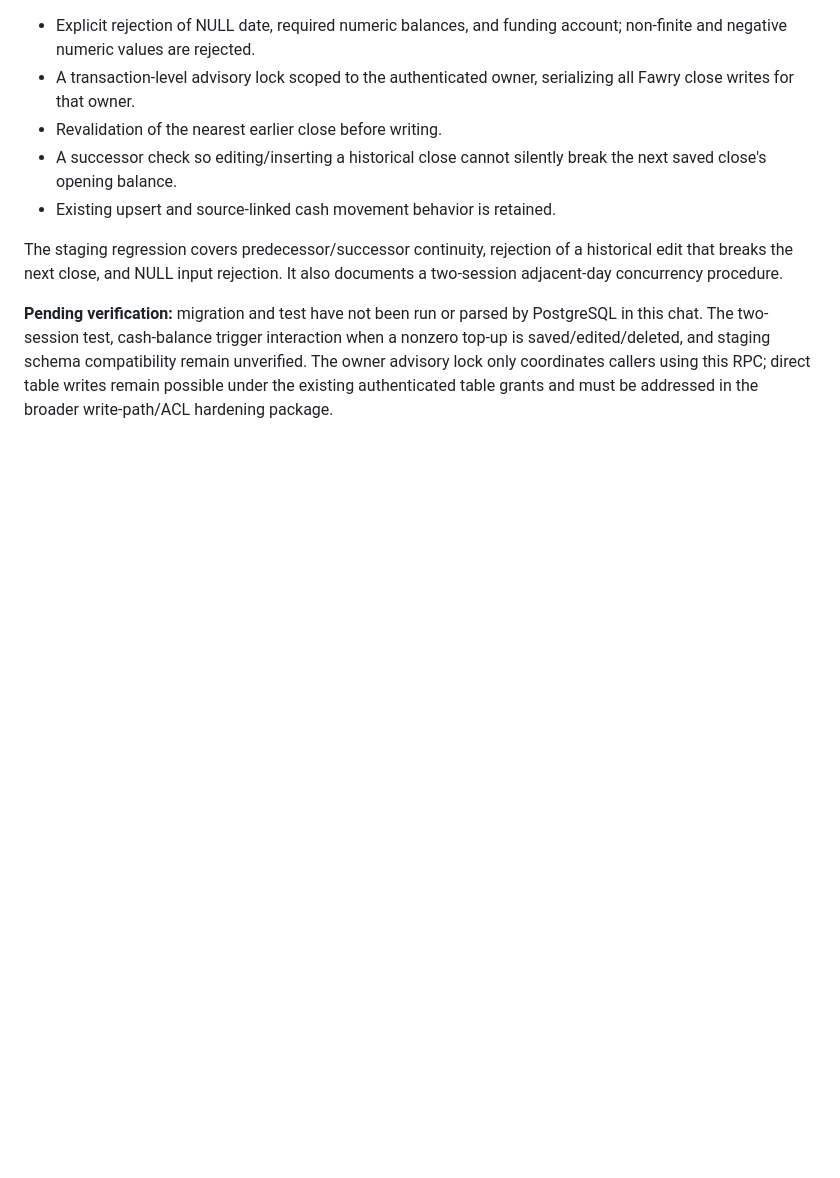
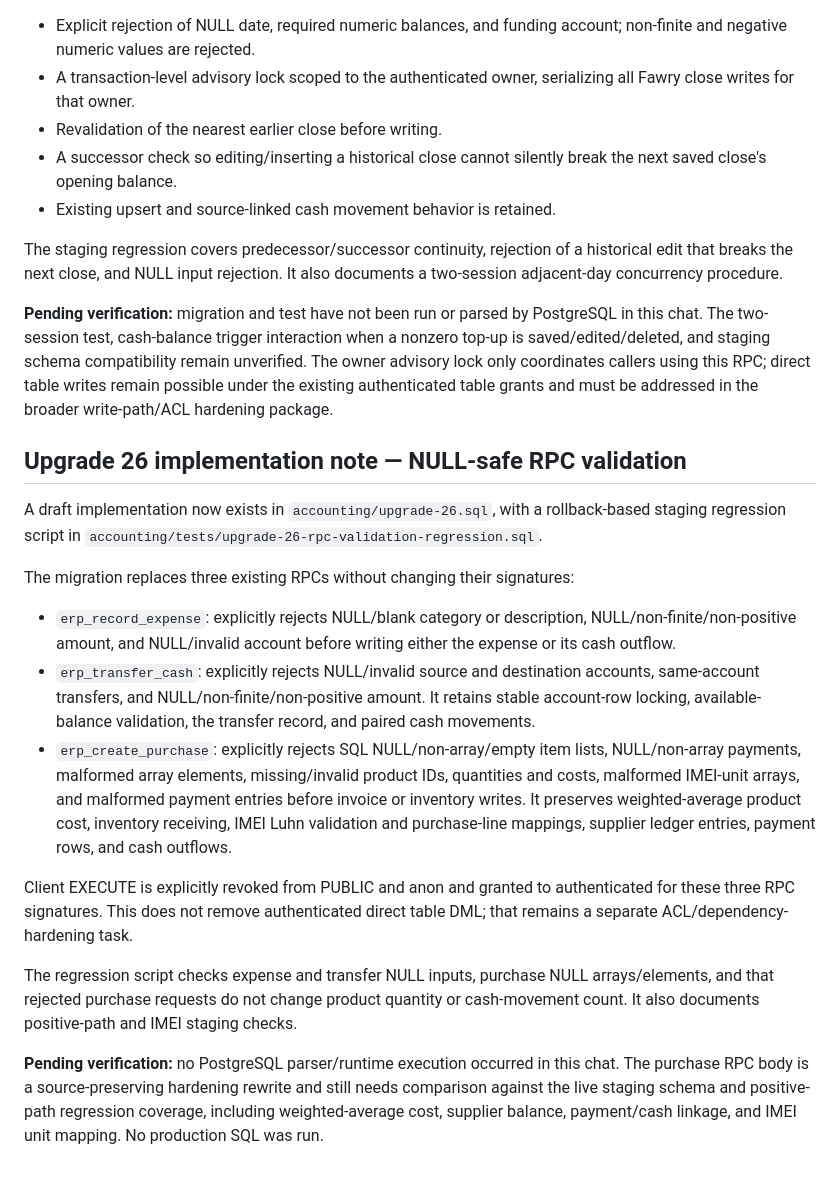
Before and after one commit to ALGABAS26/al-gabas-phone, a Markdown page: accounting/ERP-FIFTH-PASS-REVIEW.md, the part around the change. Drawn GitHub-style; blank space fills up the shorter version.

Commit message:
Document RPC validation upgrade 26

```diff
--- a/accounting/ERP-FIFTH-PASS-REVIEW.md
+++ b/accounting/ERP-FIFTH-PASS-REVIEW.md
@@ -158,3 +158,20 @@ The replacement keeps the existing RPC signature and stable close UUID as the `f
 The staging regression covers predecessor/successor continuity, rejection of a historical edit that breaks the next close, and NULL input rejection. It also documents a two-session adjacent-day concurrency procedure.
 
 **Pending verification:** migration and test have not been run or parsed by PostgreSQL in this chat. The two-session test, cash-balance trigger interaction when a nonzero top-up is saved/edited/deleted, and staging schema compatibility remain unverified. The owner advisory lock only coordinates callers using this RPC; direct table writes remain possible under the existing authenticated table grants and must be addressed in the broader write-path/ACL hardening package.
+
+
+## Upgrade 26 implementation note — NULL-safe RPC validation
+
+A draft implementation now exists in `accounting/upgrade-26.sql`, with a rollback-based staging regression script in `accounting/tests/upgrade-26-rpc-validation-regression.sql`.
+
+The migration replaces three existing RPCs without changing their signatures:
+
+- `erp_record_expense`: explicitly rejects NULL/blank category or description, NULL/non-finite/non-positive amount, and NULL/invalid account before writing either the expense or its cash outflow.
+- `erp_transfer_cash`: explicitly rejects NULL/invalid source and destination accounts, same-account transfers, and NULL/non-finite/non-positive amount. It retains stable account-row locking, available-balance validation, the transfer record, and paired cash movements.
+- `erp_create_purchase`: explicitly rejects SQL NULL/non-array/empty item lists, NULL/non-array payments, malformed array elements, missing/invalid product IDs, quantities and costs, malformed IMEI-unit arrays, and malformed payment entries before invoice or inventory writes. It preserves weighted-average product cost, inventory receiving, IMEI Luhn validation and purchase-line mappings, supplier ledger entries, payment rows, and cash outflows.
+
+Client EXECUTE is explicitly revoked from PUBLIC and anon and granted to authenticated for these three RPC signatures. This does not remove authenticated direct table DML; that remains a separate ACL/dependency-hardening task.
+
+The regression script checks expense and transfer NULL inputs, purchase NULL arrays/elements, and that rejected purchase requests do not change product quantity or cash-movement count. It also documents positive-path and IMEI staging checks.
+
+**Pending verification:** no PostgreSQL parser/runtime execution occurred in this chat. The purchase RPC body is a source-preserving hardening rewrite and still needs comparison against the live staging schema and positive-path regression coverage, including weighted-average cost, supplier balance, payment/cash linkage, and IMEI unit mapping. No production SQL was run.
```
